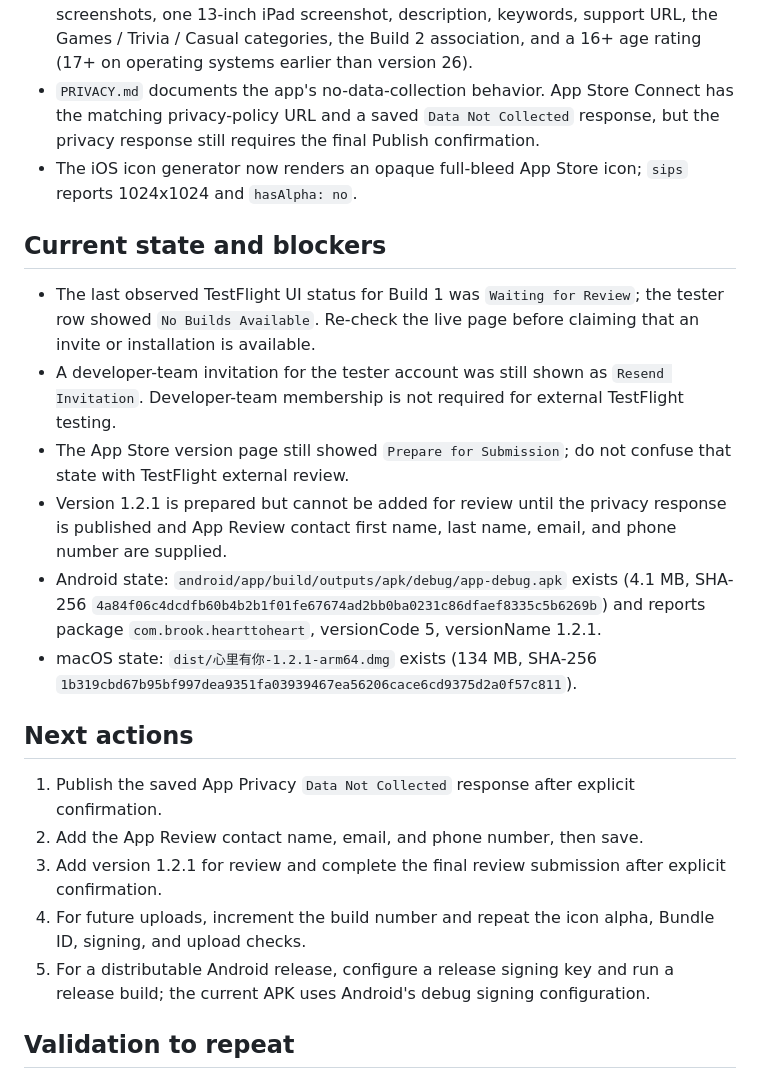
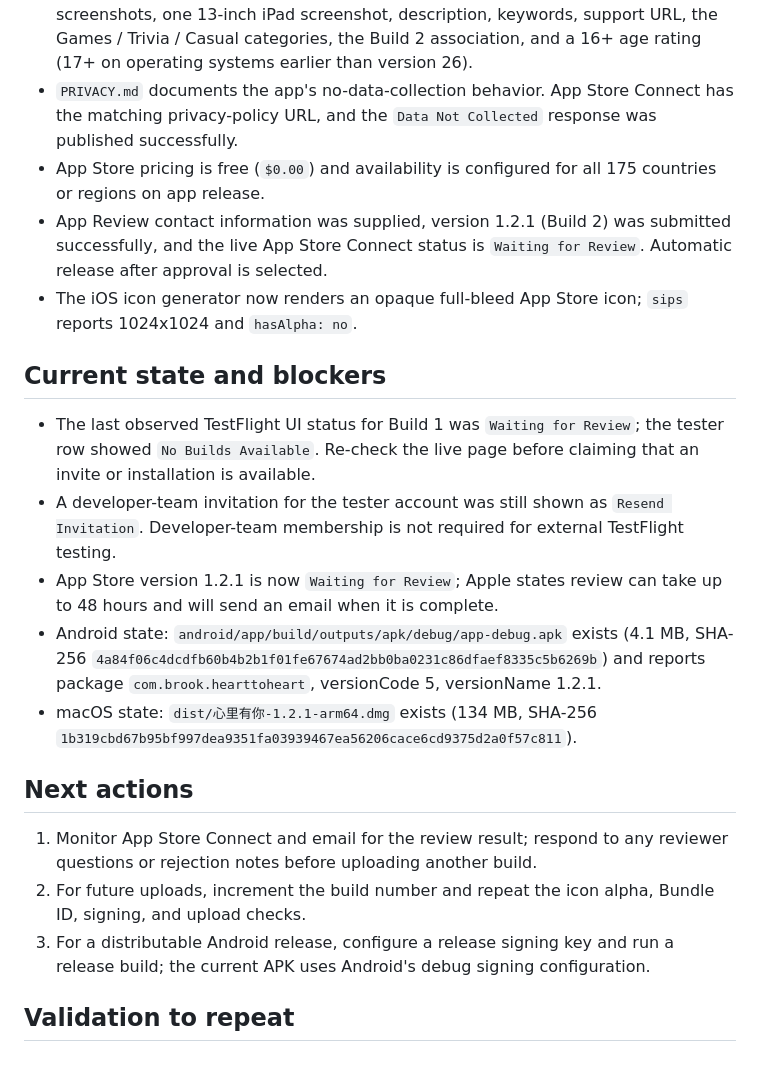
Before and after one commit to BrookZeng2023/heart-to-heart, a Markdown page: HANDOFF.md, the part around one of its changes. GitHub-like rendering.

Commit message:
Record App Store review submission

```diff
--- a/HANDOFF.md
+++ b/HANDOFF.md
@@ -44,8 +44,13 @@ refresh its built-in question banks and distribute verified native builds.
   the Games / Trivia / Casual categories, the Build 2 association, and a 16+
   age rating (17+ on operating systems earlier than version 26).
 - `PRIVACY.md` documents the app's no-data-collection behavior. App Store
-  Connect has the matching privacy-policy URL and a saved `Data Not Collected`
-  response, but the privacy response still requires the final Publish confirmation.
+  Connect has the matching privacy-policy URL, and the `Data Not Collected`
+  response was published successfully.
+- App Store pricing is free (`$0.00`) and availability is configured for all
+  175 countries or regions on app release.
+- App Review contact information was supplied, version 1.2.1 (Build 2) was
+  submitted successfully, and the live App Store Connect status is
+  `Waiting for Review`. Automatic release after approval is selected.
 - The iOS icon generator now renders an opaque full-bleed App Store icon;
   `sips` reports 1024x1024 and `hasAlpha: no`.
 
@@ -57,11 +62,8 @@ refresh its built-in question banks and distribute verified native builds.
 - A developer-team invitation for the tester account was still shown as
   `Resend Invitation`. Developer-team membership is not required for external
   TestFlight testing.
-- The App Store version page still showed `Prepare for Submission`; do not
-  confuse that state with TestFlight external review.
-- Version 1.2.1 is prepared but cannot be added for review until the privacy
-  response is published and App Review contact first name, last name, email,
-  and phone number are supplied.
+- App Store version 1.2.1 is now `Waiting for Review`; Apple states review can
+  take up to 48 hours and will send an email when it is complete.
 - Android state: `android/app/build/outputs/apk/debug/app-debug.apk` exists
   (4.1 MB, SHA-256 `4a84f06c4dcdfb60b4b2b1f01fe67674ad2bb0ba0231c86dfaef8335c5b6269b`)
   and reports package `com.brook.hearttoheart`, versionCode 5, versionName 1.2.1.
@@ -70,14 +72,11 @@ refresh its built-in question banks and distribute verified native builds.
 
 ## Next actions
 
-1. Publish the saved App Privacy `Data Not Collected` response after explicit
-   confirmation.
-2. Add the App Review contact name, email, and phone number, then save.
-3. Add version 1.2.1 for review and complete the final review submission after
-   explicit confirmation.
-4. For future uploads, increment the build number and repeat the icon alpha,
+1. Monitor App Store Connect and email for the review result; respond to any
+   reviewer questions or rejection notes before uploading another build.
+2. For future uploads, increment the build number and repeat the icon alpha,
    Bundle ID, signing, and upload checks.
-5. For a distributable Android release, configure a release signing key and run
+3. For a distributable Android release, configure a release signing key and run
    a release build; the current APK uses Android's debug signing configuration.
 
 ## Validation to repeat
```
Also changed, not shown: other parts of HANDOFF.md (+1 -1 lines).
